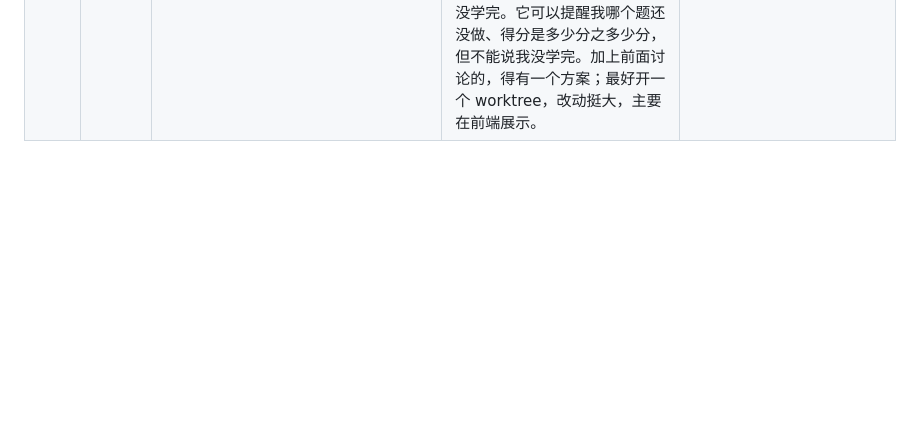
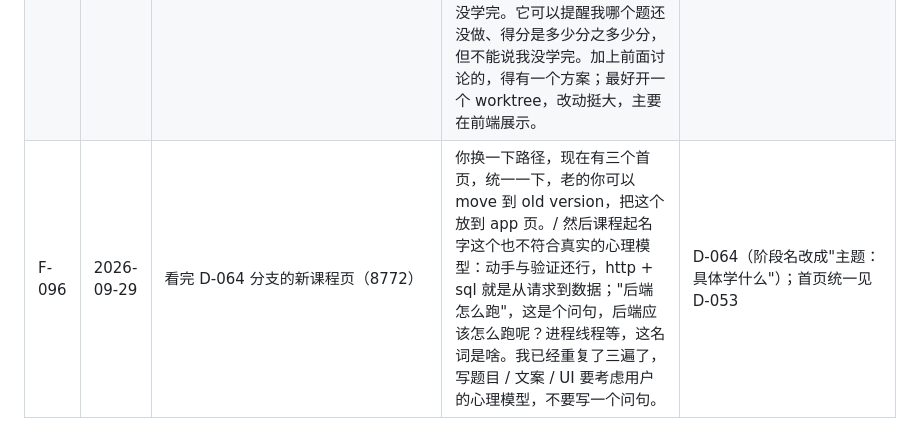
Before and after one commit to BakariSp/course-core, a Markdown page: design/FEEDBACK.md, the part around the change. Rendered like a GitHub page; blank space fills up the shorter version.

Commit message:
docs(design): F-096 首页统一成一个；阶段名不写问句
Co-Authored-By: Claude Opus 5.5 <noreply@anthropic.com>

```diff
--- a/design/FEEDBACK.md
+++ b/design/FEEDBACK.md
@@ -98,3 +98,4 @@
 | F-092 | 2026-09-28 | 讨论 PRD 收敛之后，想知识点该怎么组织 | 知识点如果是固定的父子节点很难组织：同一个知识点（比如网络通信）在计算机原理和工程开发里的深度、颗粒度、位置都不一样，像是从不同维度有不同的集合。散步时想到用 embedding 组织知识点，或者给知识点定义有含义的坐标轴（比如"实践度"），从 A 到 B 的学习路径在空间里算出来。/ 追问：只学了三课就有 100 多个知识点，学完二十课起码两三千个，复习、梳理时不可能一次性给 agent；学 A 时怎么知道跟 A 相关的是哪些、怎么喂给课程生成的 AI？ | D-061（切片先做）；知识点池、视角、embedding 索引待写进 PRD_V3 |
 | F-093 | 2026-09-28 | 看新界面 `/app` 的课程页，「不在路线上：用到再学」里有 OS、SSE、索引、并发控制、asyncio、数据结构 | 为啥不在路线上：用到再学 这些里面的内容我都觉得很重要呢？我们的 learning goal 是能够设计/分析整个产品，数据结构不学，basic 都放到用的时候再学吗？/（导师提议加一条"分析运行时"能力后）我觉得这个不是最重要的。我是从全站的角度去分析这个产品：最终目标是以学习场景搭建学习类的 AI personal operating system，把我的需求——Agent 的写法、Agent harness 的写法、用户学习中遇到什么样的数据、如何储存、用户的学习进度、知识点权重怎么更新、算法是什么样的、界面应该怎么设计、SSE 怎么做——从前端到后端到数据库，每个部分我至少都得理解机制、知道怎么优化，还有工程上多用户的隔离安全、响应速度、扩展性；用 vibe coding 来做，我怎么去理解、怎么知道是不是有效的。我的 background：刚学到计算机网络 HTTP，数据库有一点印象但要复习。整个链路上我得知道自己断点在哪儿，然后挨个补基础知识。/ 可以调整一下，但是不要把我已经学过的内容覆盖掉了。 | D-062 |
 | F-095 | 2026-09-28 | D-062 改完路线后看 `/app` 课程页（截图：待确认 4 · 收起的「终点 · 9 条能力」· 31 个单元一张长表，每行带 S/X 标签 · 下面「不在路线上：用到再学」） | 这个页面给我混杂了太多关于课程路径的东西：先是我的 goal，然后你怎么拆解的，下面又是一堆课程、没有分组，好像意思是让我顺着学，下面又有用到的时候再学的课程——三个部分，让我非常疑惑到底该顺着哪儿走。你得分几个大部分，管理用户的认知负荷，不能一开始把所有信息都展现给他。进到这个页面最重要的是：提醒我目标是什么、我现在在哪一步、我的课程有什么；剩下的放在其他地方，或者用一个小结收起来。现在这些课程的排列我不知道跟你的 curriculum 是不是 match。/（接着，截图：继续学习卡片 + 课程目录，两个复习、三个继续学、三个开始学）进入这个页面，用户的模型是：我现在要上课，看一眼上次断到哪了，接着学，就这么简单，其余都是第二优先级。课程是不是备好了——我马上要进下一课，它还没备好，这就很奇怪；让我点备课，我还要去想花多少 token，应该有别的设计来解决。action 很简单：找到对应的 curriculum，开始学习。继续学给的是我上次的，但里面有些题我跳过了，你把它标成未完成，其实那个章节我已经学完了：学完了这个单元的，就直接算完成。给用户的感觉应该是：你之前跟 AI 聊过这个 curriculum，进来要开始学，agent 已经把这几课备好了，你从下一课开始；要跳课的话那一课还没自动备，可以跳，但那是你的决定。一堆排队中，我要怎么开始学？找不到 button；暂时不能学也丢在这儿，我怎么改变这个状态？这个页面应该就是继续学习和 manage 课程：点击每一行出现可以开始学的 button，或者展开，或者直接把继续学放在上次断点。我现在看到两个复习、3 个继续学、3 个开始学，会犹豫到底做哪一个——这是设计和学习者建模不 align 的地方。/（接着）有些题我觉得设计不合理就没做、跳过了，到下一课它一直说我没学完；对我来说整个单元都完成了，单元题也做完了，它还说我没学完。它可以提醒我哪个题还没做、得分是多少分之多少分，但不能说我没学完。加上前面讨论的，得有一个方案；最好开一个 worktree，改动挺大，主要在前端展示。 | D-064 |
+| F-096 | 2026-09-29 | 看完 D-064 分支的新课程页（8772） | 你换一下路径，现在有三个首页，统一一下，老的你可以 move 到 old version，把这个放到 app 页。/ 然后课程起名字这个也不符合真实的心理模型：动手与验证还行，http + sql 就是从请求到数据；"后端怎么跑"，这是个问句，后端应该怎么跑呢？进程线程等，这名词是啥。我已经重复了三遍了，写题目 / 文案 / UI 要考虑用户的心理模型，不要写一个问句。 | D-064（阶段名改成"主题：具体学什么"）；首页统一见 D-053 |
```
